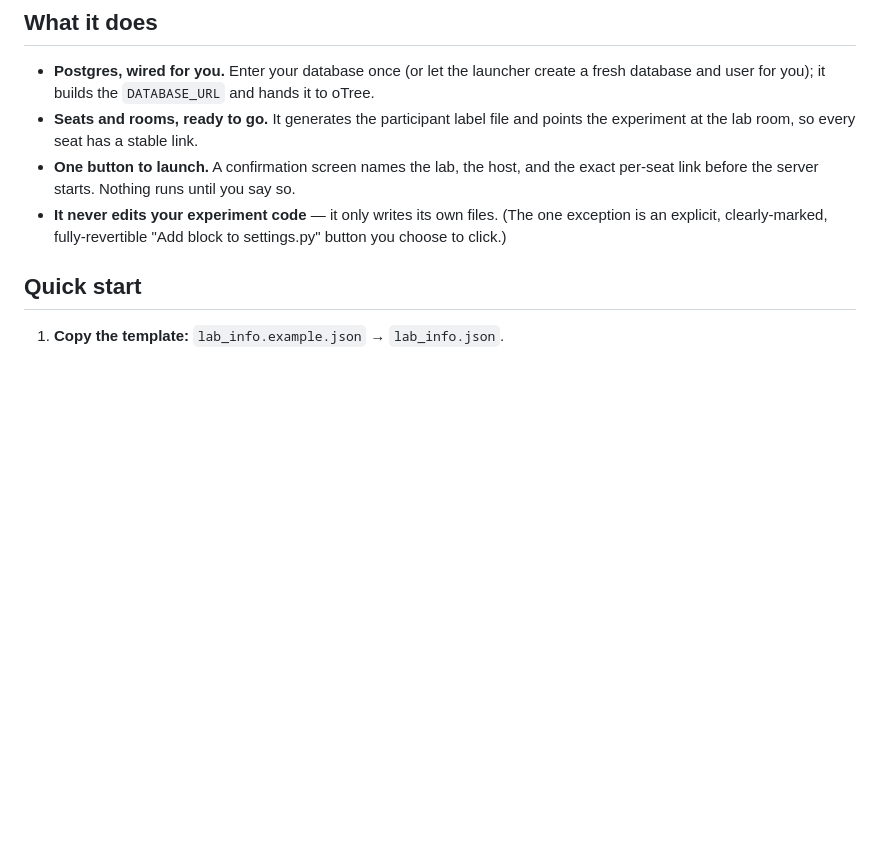
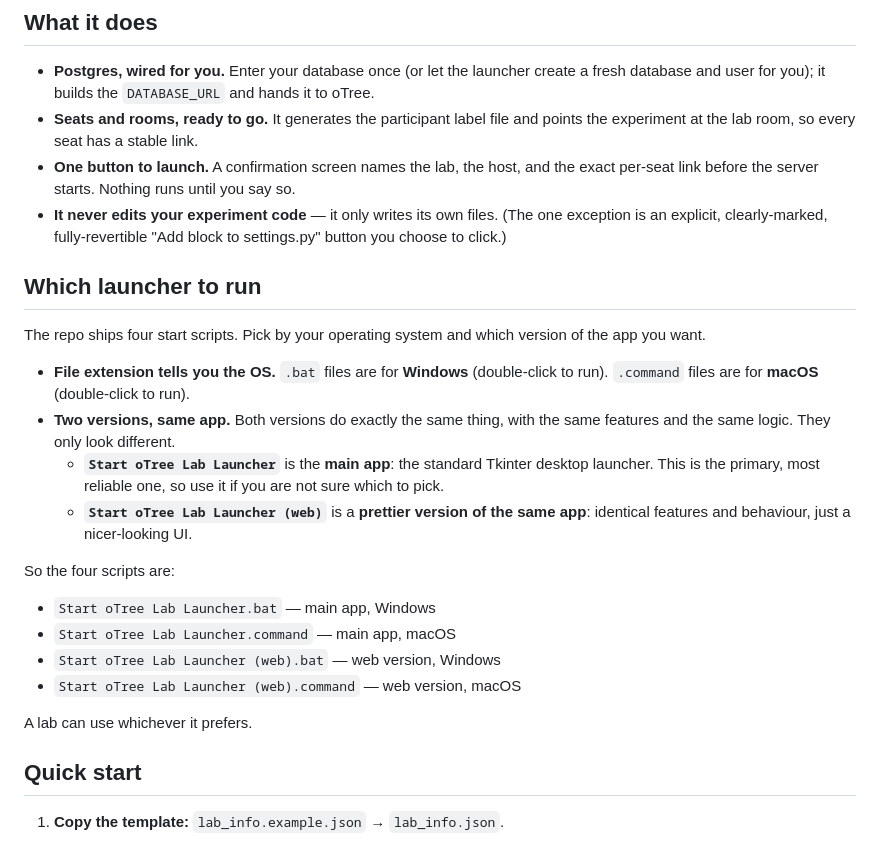
Before and after one commit to juliantait/otree-lab-launcher, a Markdown page: README.md, the part around the change. GitHub-like rendering; blank space fills up the shorter version.

Commit message:
README: explain which launcher to run (Windows/macOS, main vs web)

```diff
--- a/README.md
+++ b/README.md
@@ -23,6 +23,31 @@ link on each desktop once; arrivals then show up on the monitor.
 - **It never edits your experiment code** — it only writes its own files. (The
   one exception is an explicit, clearly-marked, fully-revertible "Add block to
   settings.py" button you choose to click.)
+
+## Which launcher to run
+
+The repo ships four start scripts. Pick by your operating system and which
+version of the app you want.
+
+- **File extension tells you the OS.** `.bat` files are for **Windows**
+  (double-click to run). `.command` files are for **macOS** (double-click to
+  run).
+- **Two versions, same app.** Both versions do exactly the same thing, with the
+  same features and the same logic. They only look different.
+  - **`Start oTree Lab Launcher`** is the **main app**: the standard Tkinter
+    desktop launcher. This is the primary, most reliable one, so use it if you
+    are not sure which to pick.
+  - **`Start oTree Lab Launcher (web)`** is a **prettier version of the same
+    app**: identical features and behaviour, just a nicer-looking UI.
+
+So the four scripts are:
+
+- `Start oTree Lab Launcher.bat` — main app, Windows
+- `Start oTree Lab Launcher.command` — main app, macOS
+- `Start oTree Lab Launcher (web).bat` — web version, Windows
+- `Start oTree Lab Launcher (web).command` — web version, macOS
+
+A lab can use whichever it prefers.
 
 ## Quick start
 
```
